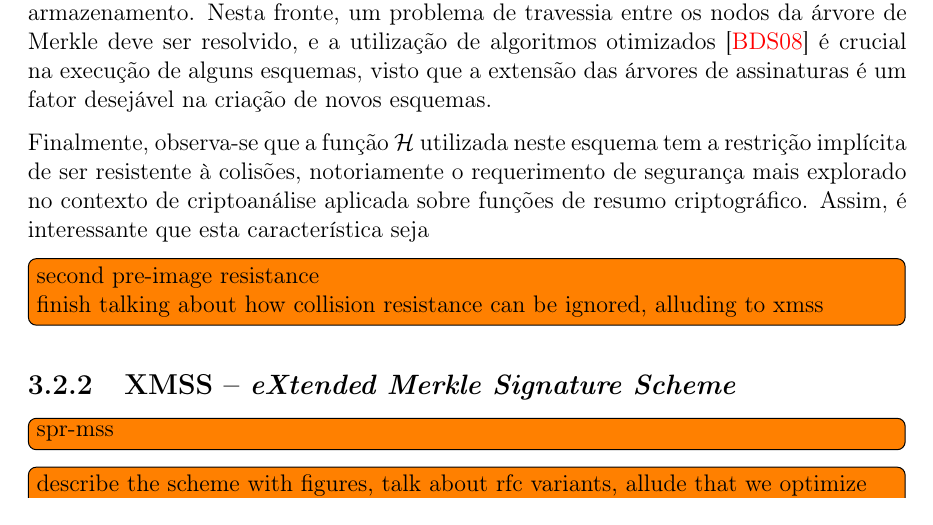
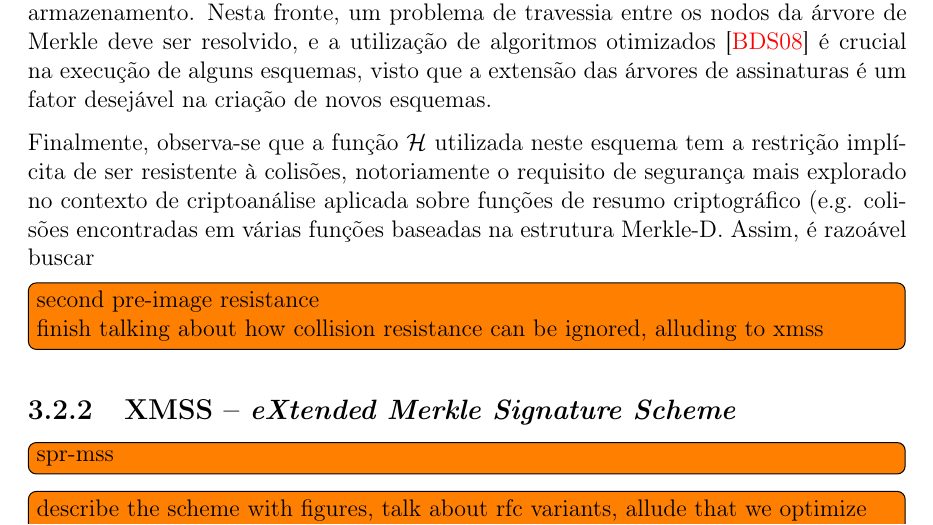
Before and after one commit to zambonin/bsc, a LaTeX document (bsc.tex): part of page 23 of 27, cut so that both start at the same text. Compiled offline with pdfLaTeX.

Commit message:
sharelatex: update bsc.tex from r16369 to r16388

```diff
--- a/bsc.tex
+++ b/bsc.tex
@@ -1303,7 +1303,7 @@ Outrossim, nota-se que o tamanho da chave pública é extremamente proibitivo e
 
 Note que uma árvore de altura razoável para utilização em aplicações práticas tem seu armazenamento total impossibilitado na maioria absoluta dos dispositivos alvo, em vista da quantidade excessiva de nodos. A fim de reduzir este ônus, estruturas virtuais são empregadas, onde apenas apenas partes relevantes da árvore de Merkle em uso estão acomodadas em memória. Entretanto, é necessário que quaisquer nodos possam ser autenticados de maneira modesta, levando em conta restrições de processamento e armazenamento. Nesta fronte, um problema de travessia entre os nodos da árvore de Merkle deve ser resolvido, e a utilização de algoritmos otimizados~\cite{Buchmann:2008:MTT:1473109.1473114} é crucial na execução de alguns esquemas, visto que a extensão das árvores de assinaturas é um fator desejável na criação de novos esquemas.
 
-Finalmente, observa-se que a função $\hh{}$ utilizada neste esquema tem a restrição implícita de ser resistente à colisões, notoriamente o requerimento de segurança mais explorado no contexto de criptoanálise aplicada sobre funções de resumo criptográfico. Assim, é interessante que esta característica seja
+Finalmente, observa-se que a função $\hh{}$ utilizada neste esquema tem a restrição implícita de ser resistente à colisões, notoriamente o requisito de segurança mais explorado no contexto de criptoanálise aplicada sobre funções de resumo criptográfico (e.g. colisões encontradas em várias funções baseadas na estrutura Merkle-D. Assim, é razoável buscar
 
 \todo[inline]{second pre-image resistance \\
 finish talking about how collision resistance can be ignored, alluding to xmss}
```
